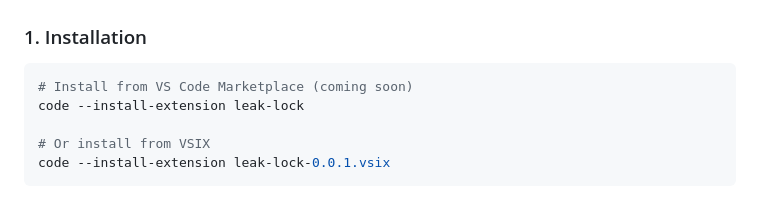
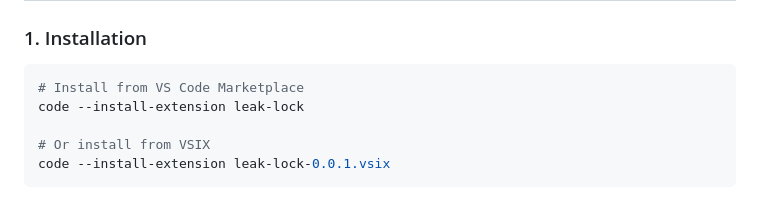
Before and after one commit to nikolareljin/leak-lock, a Markdown page: README.md, the part around one of its changes. Drawn GitHub-style.

Commit message:
chore: update CHANGELOG, readme

````diff
--- a/README.md
+++ b/README.md
@@ -54,7 +54,7 @@ Leak Lock is a powerful VS Code extension that helps developers secure their rep
 
 ### 1. Installation
 ```bash
-# Install from VS Code Marketplace (coming soon)
+# Install from VS Code Marketplace
 code --install-extension leak-lock
 
 # Or install from VSIX
````
Also changed, not shown: other parts of README.md (+1 -1 lines), IMPLEMENTATION.md (deleted, +0 -72 lines).
